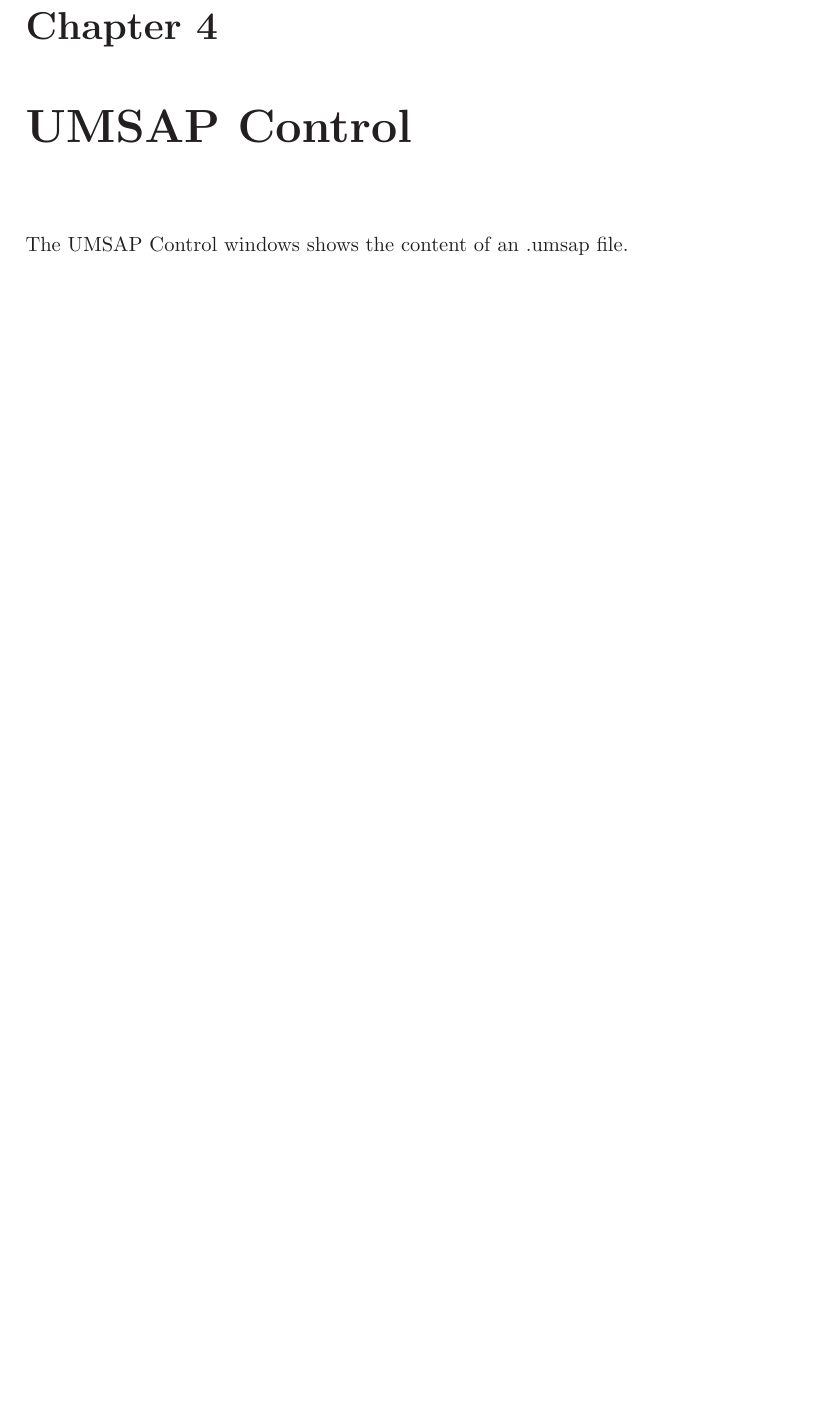
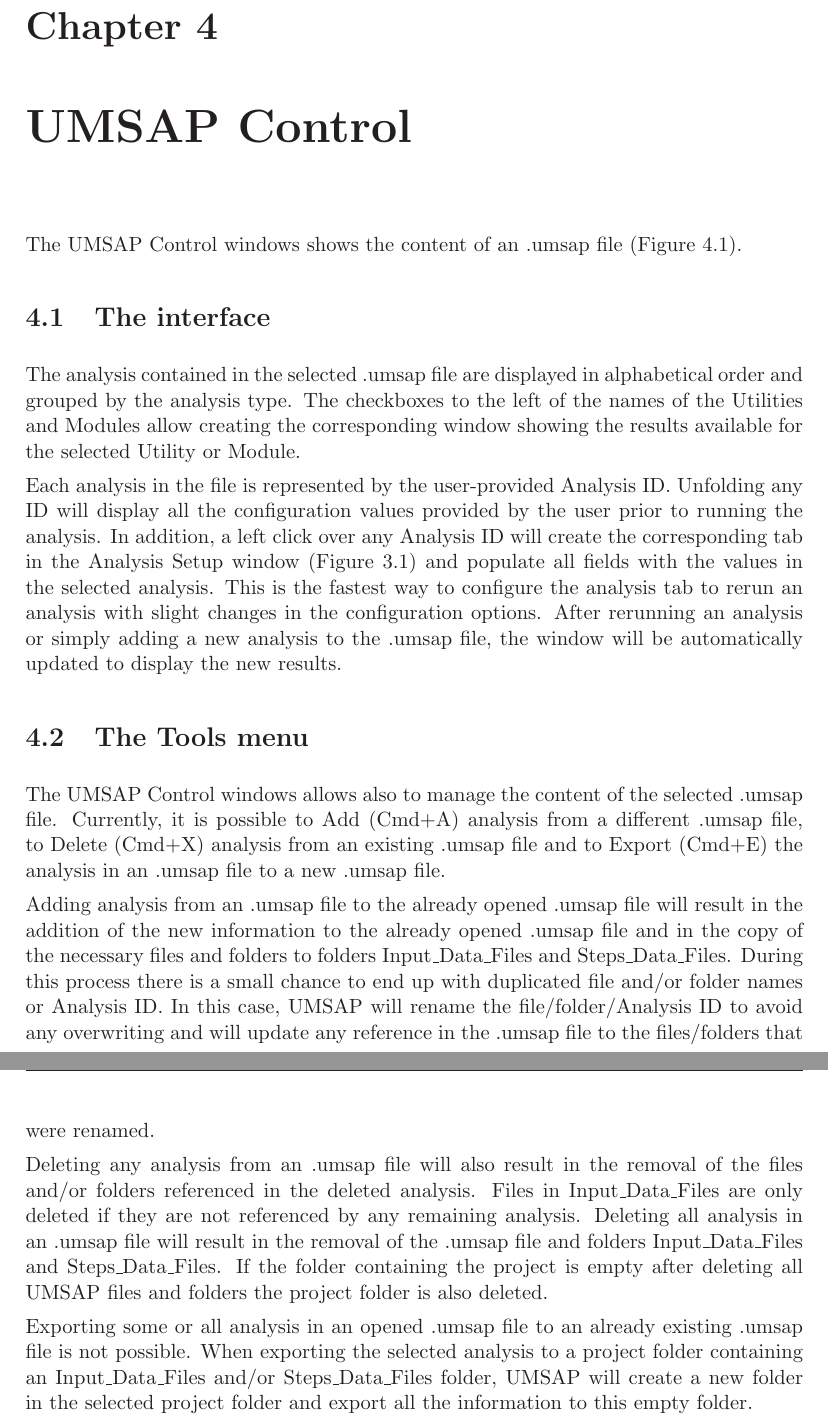
Before and after one commit to Kbr85/UMSAP, a LaTeX document (RESOURCES/MANUAL/manual.tex, which reads RESOURCES/MANUAL/TeX_files/UmsapCtrl.tex): part of page 14 of 18 before the commit and two parts of pages 15 and 16 of 21 after it, the two joined at a grey line, cut so that both start at the same text, the shorter picture padded with empty space. Compiled offline with pdfLaTeX.

Commit message:
UMSAP Ctrl

```diff
--- a/RESOURCES/MANUAL/TeX_files/UmsapCtrl.tex
+++ b/RESOURCES/MANUAL/TeX_files/UmsapCtrl.tex
@@ -1,4 +1,4 @@
 \chapter{UMSAP Control}
 \label{chap:umsapCtrl}
 
-The UMSAP Control windows shows the content of an .umsap file.
+The UMSAP Control windows shows the content of an .umsap file (\autoref{fig:umsapCtrlWin}).
@@ -4,0 +11,50 @@ The UMSAP Control windows shows the content of an .umsap file.
+    managing the content of the .umsap file and to visualize the results of the analysis
+    in the file.}
+    \label{fig:umsapCtrlWin}
+    \vspace{-5pt}
+\end{figure}
+
+\section{The interface}
+
+The analysis contained in the selected .umsap file are displayed in alphabetical
+order and grouped by the analysis type. The checkboxes to the left of the names of
+the Utilities and Modules allow creating the corresponding window showing the results
+available for the selected Utility or Module.
+
+Each analysis in the file is represented by the user-provided Analysis ID. Unfolding
+any ID will display all the configuration values provided by the user prior to running
+the analysis. In addition, a left click over any Analysis ID will create the corresponding
+tab in the Analysis Setup window (\autoref{fig:mainWindow}) and populate all fields
+with the values in the selected analysis. This is the fastest way to configure the
+analysis tab to rerun an analysis with slight changes in the configuration options.
+After rerunning an analysis or simply adding a new analysis to the .umsap file, the
+window will be automatically updated to display the new results.
+
+\section{The Tools menu}
+
+The UMSAP Control windows allows also to manage the content of the selected .umsap
+file. Currently, it is possible to Add (Cmd+A) analysis from a different .umsap
+file, to Delete (Cmd+X) analysis from an existing .umsap file and to Export (Cmd+E)
+the analysis in an .umsap file to a new .umsap file.
+
+Adding analysis from an .umsap file to the already opened .umsap file will result
+in the addition of the new information to the already opened .umsap file and in the
+copy of the necessary files and folders to folders Input{\_}Data{\_}Files and
+Steps{\_}Data{\_}Files. During this process there is a small chance to end up with
+duplicated file and/or folder names or Analysis ID. In this case, UMSAP will rename
+the file/folder/Analysis ID to avoid any overwriting and will update any reference
+in the .umsap file to the files/folders that were renamed.
+
+Deleting any analysis from an .umsap file will also result in the removal of the
+files and/or folders referenced in the deleted analysis. Files in Input{\_}Data{\_}Files
+are only deleted if they are not referenced by any remaining analysis. Deleting
+all analysis in an .umsap file will result in the removal of the .umsap file and folders
+Input{\_}Data{\_}Files and Steps{\_}Data{\_}Files. If the folder containing the
+project is empty after deleting all UMSAP files and folders the project folder is
+also deleted.
+
+Exporting some or all analysis in an opened .umsap file to an already existing .umsap
+file is not possible. When exporting the selected analysis to a project folder containing
+an Input{\_}Data{\_}Files and/or Steps{\_}Data{\_}Files folder, UMSAP will create a new
+folder in the selected project folder and export all the information to this empty
+folder.
```
Also changed, not shown: RESOURCES/MANUAL/IMAGES/UMSAPCtrl/UMSAPCtrl.jpg (added), RESOURCES/MANUAL/manual.pdf, RESOURCES/MANUAL/TeX_files/UmsapCtrl.tex (6 more changed lines).
